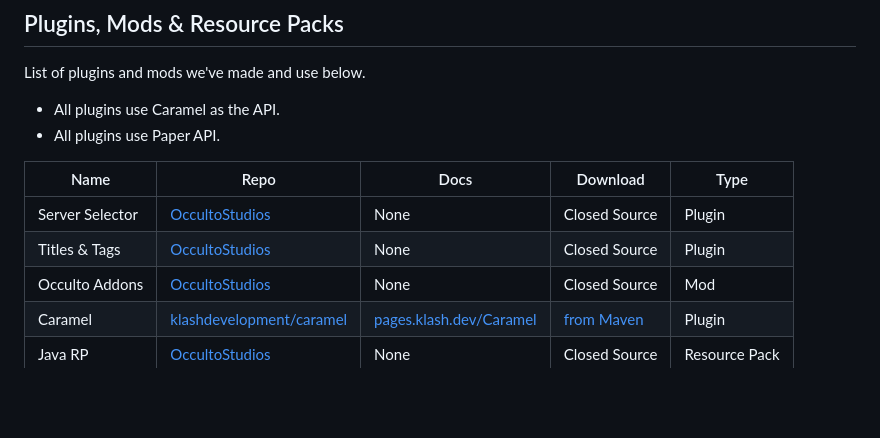
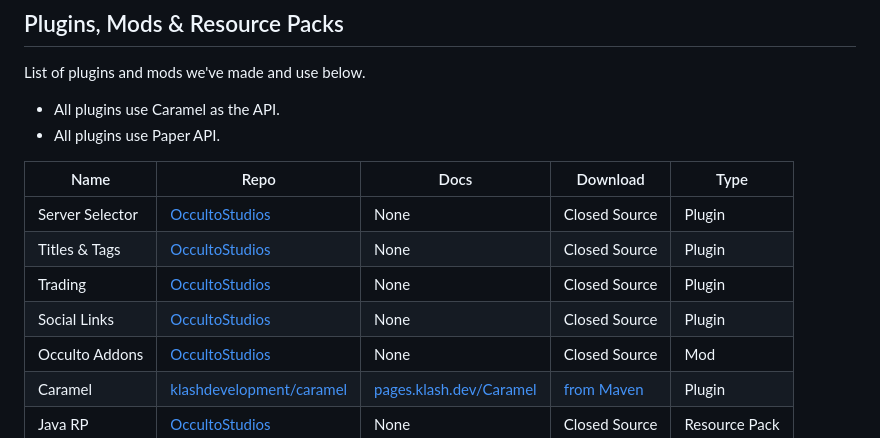
Before and after one commit to OccultoStudios/OccultoStudios.github.io, a Markdown page: index.md, the part around the change. GitHub-like rendering; blank space fills up the shorter version.

```diff
--- a/index.md
+++ b/index.md
@@ -10,6 +10,8 @@ List of plugins and mods we've made and use below.
 | --- | --- | --- | --- | --- |
 | Server Selector | [OccultoStudios](https://github.com/OccultoStudios/CastleServerSelector) | None | Closed Source | Plugin |
 | Titles & Tags | [OccultoStudios](https://github.com/OccultoStudios/Titles) | None | Closed Source | Plugin |
+| Trading | [OccultoStudios](https://github.com/OccultoStudios/CastleTrading) | None | Closed Source | Plugin |
+| Social Links | [OccultoStudios](https://github.com/OccultoStudios/CastleSocials) | None | Closed Source | Plugin |
 | Occulto Addons | [OccultoStudios](https://github.com/OccultoStudios/occulto-addons-and-utils) | None | Closed Source | Mod |
 | Caramel | [klashdevelopment/caramel](https://github.com/klashdevelopment/Caramel) | [pages.klash.dev/Caramel](https://pages.klash.dev/Caramel) | [from Maven](https://raw.githubusercontent.com/klashdevelopment/mvn/main/repository/dev/klash/Caramel/Caramel-1.0.0.jar) | Plugin |
 | Java RP | [OccultoStudios](https://github.com/OccultoStudios/Java-RP) | None | Closed Source | Resource Pack |
```
